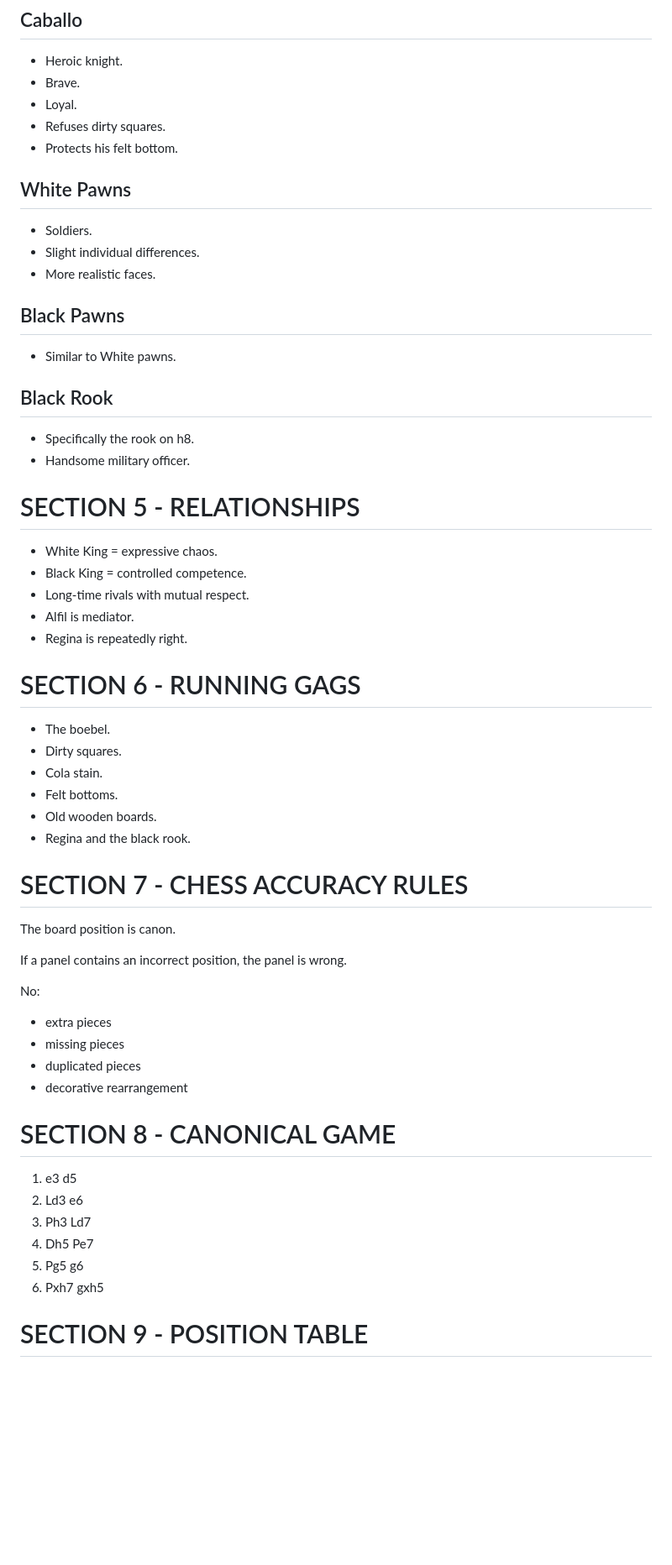
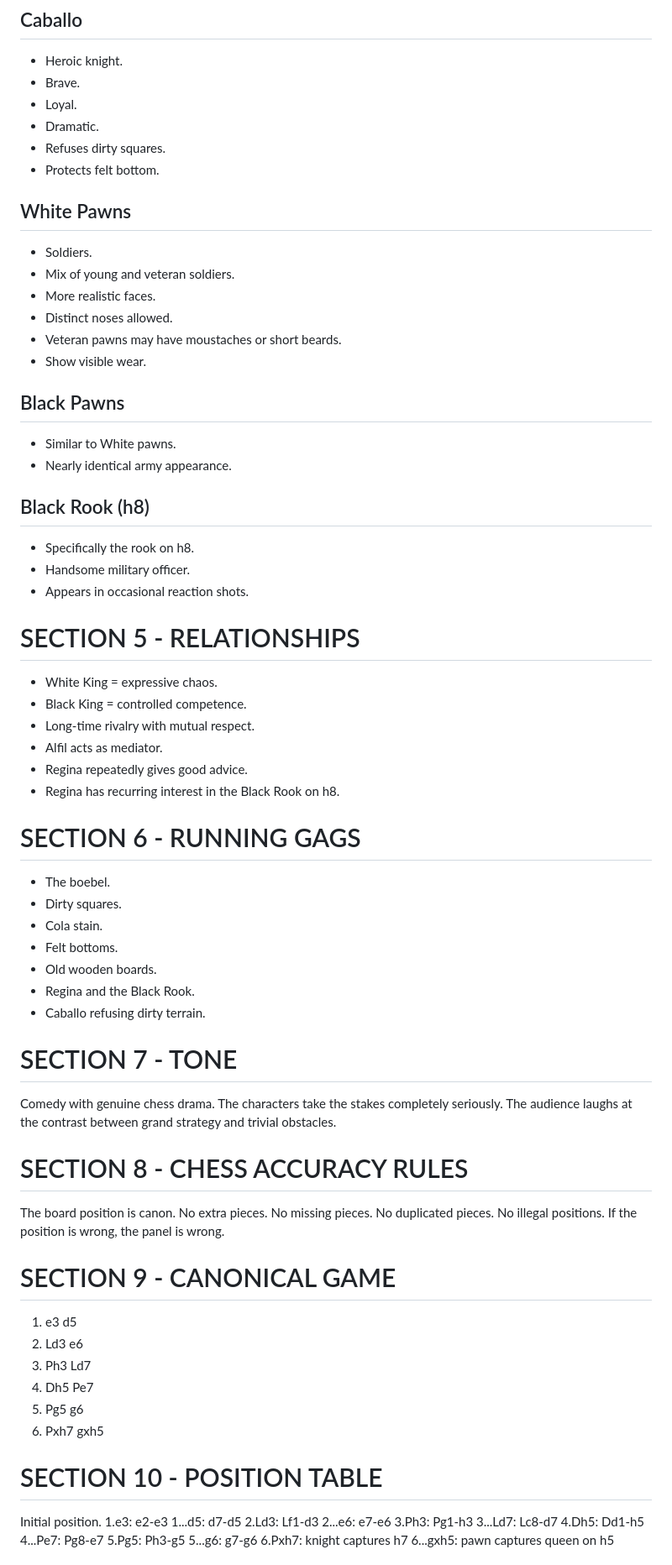
Before and after one commit to gorowitch/the-miniature, a Markdown page: the-miniature-cartoon-bible.md, the part around one of its changes. Shown at 84% size. Drawn GitHub-style; blank space fills up the shorter version.

```diff
--- a/the-miniature-cartoon-bible.md
+++ b/the-miniature-cartoon-bible.md
@@ -206,52 +103,58 @@ Rules:
 - Heroic knight.
 - Brave.
 - Loyal.
+- Dramatic.
 - Refuses dirty squares.
-- Protects his felt bottom.
+- Protects felt bottom.
 
 ## White Pawns
 - Soldiers.
-- Slight individual differences.
+- Mix of young and veteran soldiers.
 - More realistic faces.
+- Distinct noses allowed.
+- Veteran pawns may have moustaches or short beards.
+- Show visible wear.
 
 ## Black Pawns
 - Similar to White pawns.
+- Nearly identical army appearance.
 
-## Black Rook
+## Black Rook (h8)
 - Specifically the rook on h8.
 - Handsome military officer.
+- Appears in occasional reaction shots.
 
 # SECTION 5 - RELATIONSHIPS
-
 - White King = expressive chaos.
 - Black King = controlled competence.
-- Long-time rivals with mutual respect.
-- Alfil is mediator.
-- Regina is repeatedly right.
+- Long-time rivalry with mutual respect.
+- Alfil acts as mediator.
+- Regina repeatedly gives good advice.
+- Regina has recurring interest in the Black Rook on h8.
 
 # SECTION 6 - RUNNING GAGS
-
 - The boebel.
 - Dirty squares.
 - Cola stain.
 - Felt bottoms.
 - Old wooden boards.
-- Regina and the black rook.
+- Regina and the Black Rook.
+- Caballo refusing dirty terrain.
 
-# SECTION 7 - CHESS ACCURACY RULES
+# SECTION 7 - TONE
+Comedy with genuine chess drama.
+The characters take the stakes completely seriously.
+The audience laughs at the contrast between grand strategy and trivial obstacles.
 
+# SECTION 8 - CHESS ACCURACY RULES
 The board position is canon.
+No extra pieces.
+No missing pieces.
+No duplicated pieces.
+No illegal positions.
+If the position is wrong, the panel is wrong.
 
-If a panel contains an incorrect position, the panel is wrong.
-
-No:
-- extra pieces
-- missing pieces
-- duplicated pieces
-- decorative rearrangement
-
-# SECTION 8 - CANONICAL GAME
-
+# SECTION 9 - CANONICAL GAME
 1. e3 d5
 2. Ld3 e6
 3. Ph3 Ld7
@@ -259,5 +162,18 @@ No:
 5. Pg5 g6
 6. Pxh7 gxh5
 
-# SECTION 9 - POSITION TABLE
+# SECTION 10 - POSITION TABLE
+Initial position.
+1.e3: e2-e3
+1...d5: d7-d5
+2.Ld3: Lf1-d3
+2...e6: e7-e6
+3.Ph3: Pg1-h3
+3...Ld7: Lc8-d7
+4.Dh5: Dd1-h5
+4...Pe7: Pg8-e7
+5.Pg5: Ph3-g5
+5...g6: g7-g6
+6.Pxh7: knight captures h7
+6...gxh5: pawn captures queen on h5
 
```
Also changed, not shown: other parts of the-miniature-cartoon-bible.md (+47 -146 lines).
